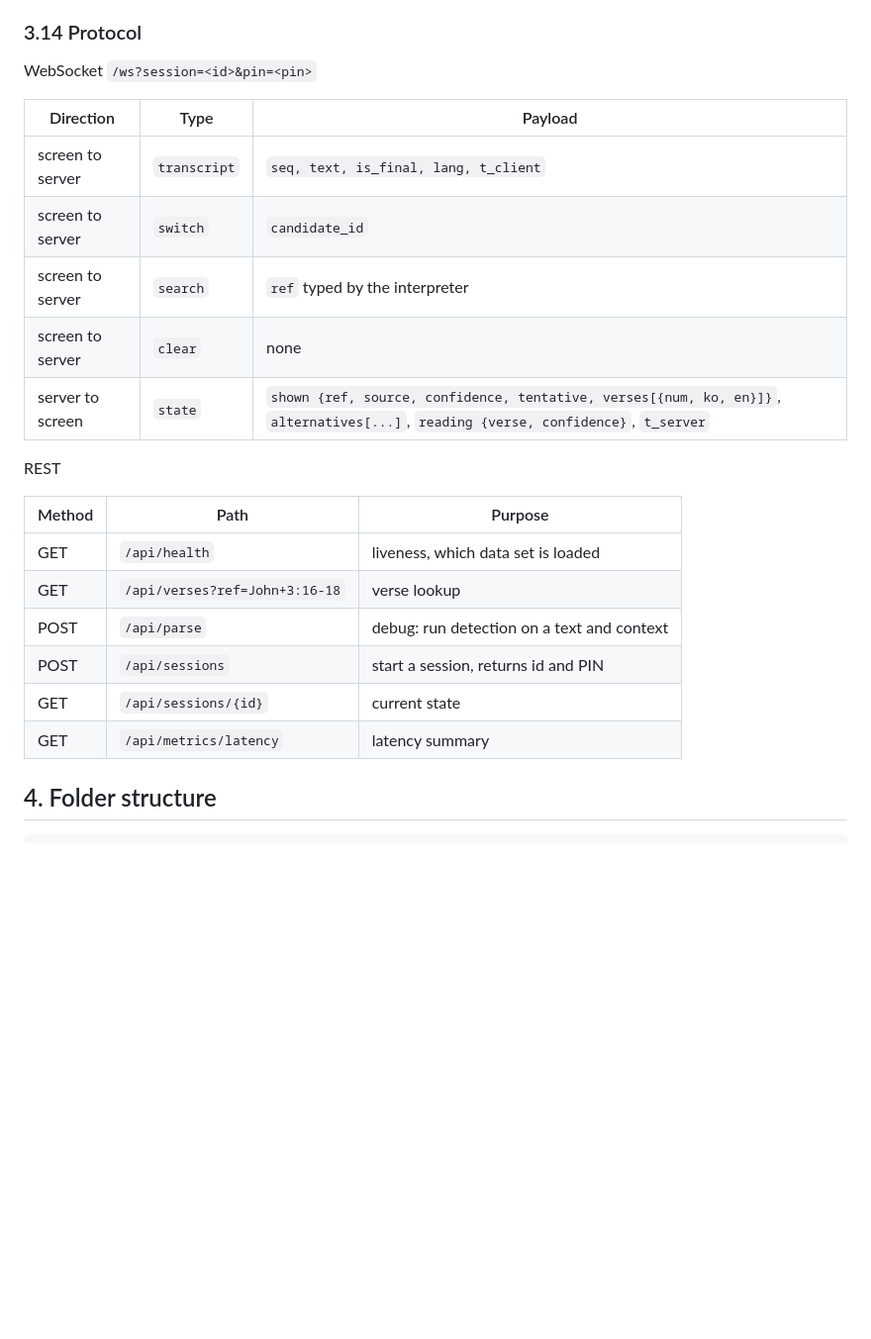
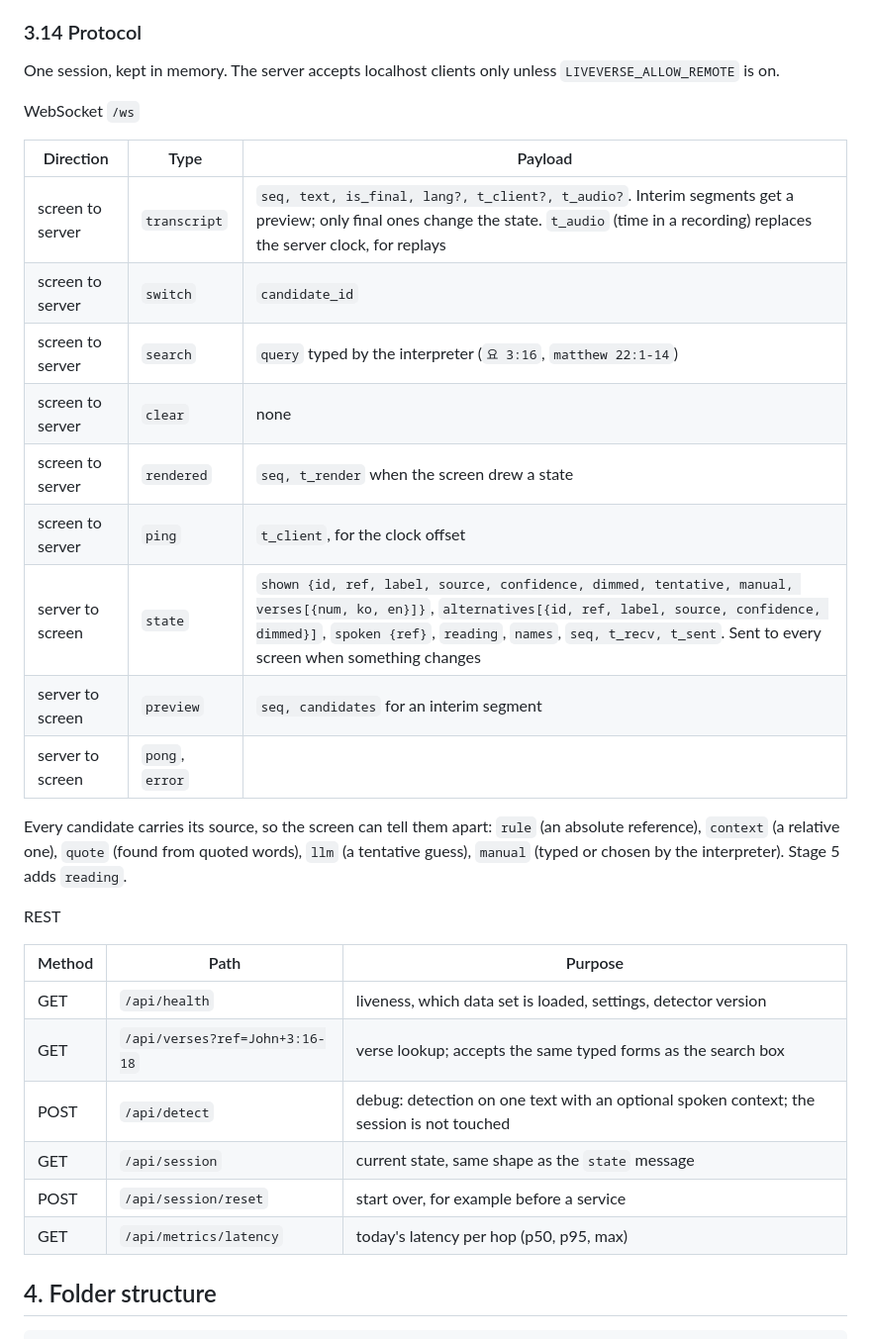
Before and after one commit to rkim9125/LiveVerse, a Markdown page: docs/realtime-design.md, the part around the change. Shown at 99% size. Rendered like a GitHub page; blank space fills up the shorter version.

```diff
--- a/docs/realtime-design.md
+++ b/docs/realtime-design.md
@@ -264,26 +264,34 @@ class RefResolver(Protocol):
 
 ### 3.14 Protocol
 
-WebSocket `/ws?session=<id>&pin=<pin>`
+One session, kept in memory. The server accepts localhost clients only unless `LIVEVERSE_ALLOW_REMOTE` is on.
+
+WebSocket `/ws`
 
 | Direction | Type | Payload |
 |---|---|---|
-| screen to server | `transcript` | `seq, text, is_final, lang, t_client` |
+| screen to server | `transcript` | `seq, text, is_final, lang?, t_client?, t_audio?`. Interim segments get a preview; only final ones change the state. `t_audio` (time in a recording) replaces the server clock, for replays |
 | screen to server | `switch` | `candidate_id` |
-| screen to server | `search` | `ref` typed by the interpreter |
+| screen to server | `search` | `query` typed by the interpreter (`요 3:16`, `matthew 22:1-14`) |
 | screen to server | `clear` | none |
-| server to screen | `state` | `shown {ref, source, confidence, tentative, verses[{num, ko, en}]}`, `alternatives[...]`, `reading {verse, confidence}`, `t_server` |
+| screen to server | `rendered` | `seq, t_render` when the screen drew a state |
+| screen to server | `ping` | `t_client`, for the clock offset |
+| server to screen | `state` | `shown {id, ref, label, source, confidence, dimmed, tentative, manual, verses[{num, ko, en}]}`, `alternatives[{id, ref, label, source, confidence, dimmed}]`, `spoken {ref}`, `reading`, `names`, `seq, t_recv, t_sent`. Sent to every screen when something changes |
+| server to screen | `preview` | `seq, candidates` for an interim segment |
+| server to screen | `pong`, `error` | |
+
+Every candidate carries its source, so the screen can tell them apart: `rule` (an absolute reference), `context` (a relative one), `quote` (found from quoted words), `llm` (a tentative guess), `manual` (typed or chosen by the interpreter). Stage 5 adds `reading`.
 
 REST
 
 | Method | Path | Purpose |
 |---|---|---|
-| GET | `/api/health` | liveness, which data set is loaded |
-| GET | `/api/verses?ref=John+3:16-18` | verse lookup |
-| POST | `/api/parse` | debug: run detection on a text and context |
-| POST | `/api/sessions` | start a session, returns id and PIN |
-| GET | `/api/sessions/{id}` | current state |
-| GET | `/api/metrics/latency` | latency summary |
+| GET | `/api/health` | liveness, which data set is loaded, settings, detector version |
+| GET | `/api/verses?ref=John+3:16-18` | verse lookup; accepts the same typed forms as the search box |
+| POST | `/api/detect` | debug: detection on one text with an optional spoken context; the session is not touched |
+| GET | `/api/session` | current state, same shape as the `state` message |
+| POST | `/api/session/reset` | start over, for example before a service |
+| GET | `/api/metrics/latency` | today's latency per hop (p50, p95, max) |
 
 ## 4. Folder structure
 
```
Also changed, not shown: realtime/backend/README.md (+38 -2 lines).
